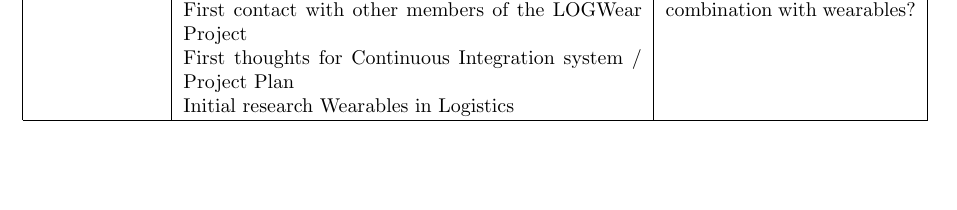
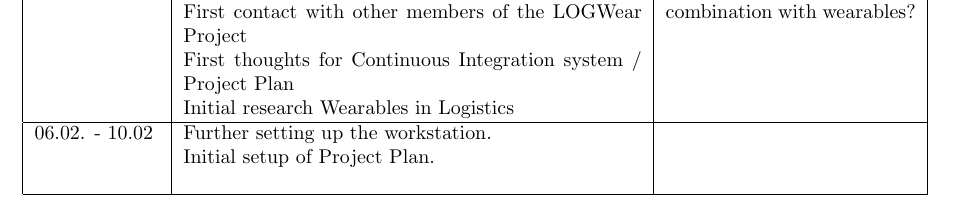
Before and after one commit to LukasRolle/BachelorThesis, a LaTeX document (WeeklyNotes/00-main.tex): part of the page, cut so that both start at the same text, the shorter picture padded with empty space. Compiled offline with pdfLaTeX.

Commit message:
Add bullet points 07.02

```diff
--- a/WeeklyNotes/00-main.tex
+++ b/WeeklyNotes/00-main.tex
@@ -14,8 +14,10 @@
             				First thoughts for Continuous Integration system / Project Plan \newline
             				Initial research Wearables in Logistics &
             				What is in- and out of scope? \newline
-            				replacing a barcoding system for rfid - show the possibilities with new technologies in combination with wearables? \newline
-            				\\ \hline
+            				replacing a barcoding system for rfid - show the possibilities with new technologies in combination with wearables? \\ \hline
+            				06.02. - 10.02 & Further setting up the workstation. \newline
+            				Initial setup of Project Plan. \newline
+            				 & \\ \hline
 		\end{tabular}
     \end{center}
 \end{table}
```
